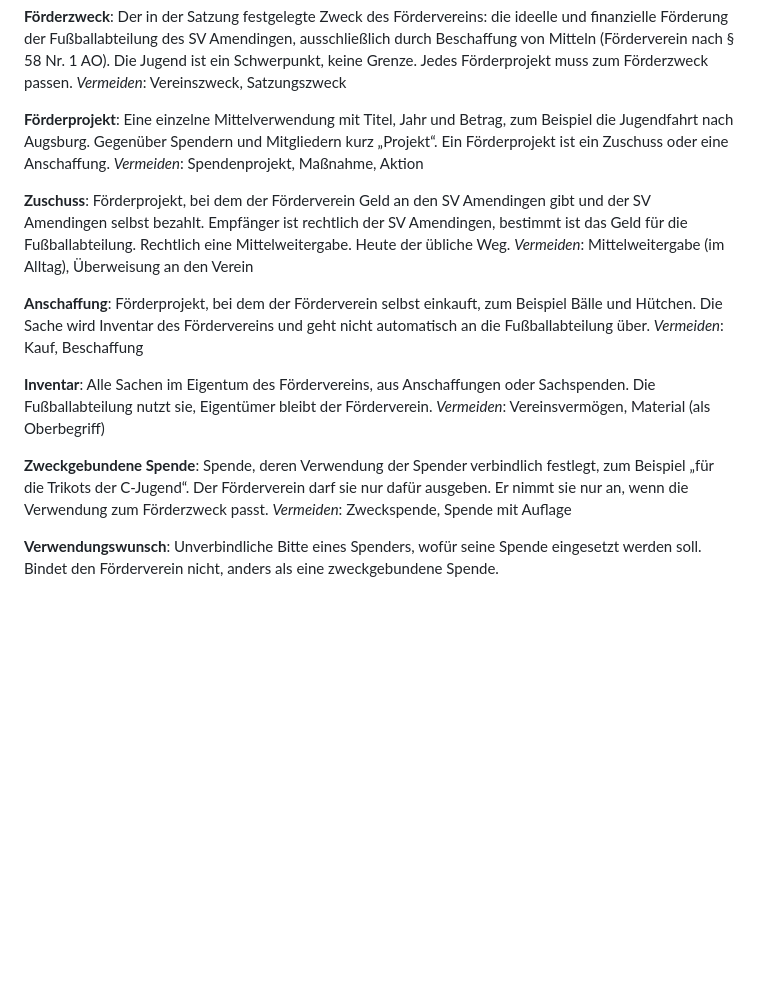
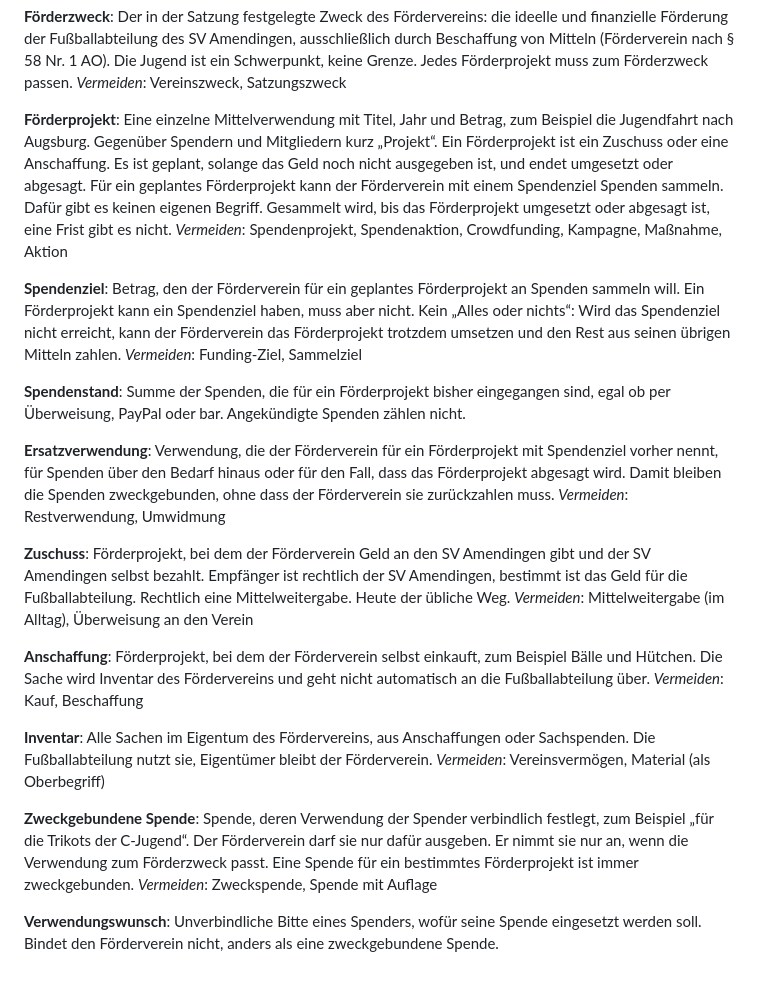
Before and after one commit to theaussie86/foerderverein-sv-amendingen, a Markdown page: GLOSSARY.md, the part around the change. Rendered like a GitHub page; blank space fills up the shorter version.

Commit message:
Glossar: Förderprojekt mit Spendenziel statt eigener Spendenaktion
Förderprojekt ist geplant, umgesetzt oder abgesagt; neu sind Spendenziel, Spendenstand und Ersatzverwendung. Spenden für ein Förderprojekt sind zweckgebunden.

Claude-Session: https://claude.ai/code/session_01GhFq7bfWTkwD5wb2gNXSmm

```diff
--- a/GLOSSARY.md
+++ b/GLOSSARY.md
@@ -222,8 +222,19 @@ Der in der Satzung festgelegte Zweck des Fördervereins: die ideelle und finanzi
 _Vermeiden_: Vereinszweck, Satzungszweck
 
 **Förderprojekt**:
-Eine einzelne Mittelverwendung mit Titel, Jahr und Betrag, zum Beispiel die Jugendfahrt nach Augsburg. Gegenüber Spendern und Mitgliedern kurz „Projekt“. Ein Förderprojekt ist ein Zuschuss oder eine Anschaffung.
-_Vermeiden_: Spendenprojekt, Maßnahme, Aktion
+Eine einzelne Mittelverwendung mit Titel, Jahr und Betrag, zum Beispiel die Jugendfahrt nach Augsburg. Gegenüber Spendern und Mitgliedern kurz „Projekt“. Ein Förderprojekt ist ein Zuschuss oder eine Anschaffung. Es ist geplant, solange das Geld noch nicht ausgegeben ist, und endet umgesetzt oder abgesagt. Für ein geplantes Förderprojekt kann der Förderverein mit einem Spendenziel Spenden sammeln. Dafür gibt es keinen eigenen Begriff. Gesammelt wird, bis das Förderprojekt umgesetzt oder abgesagt ist, eine Frist gibt es nicht.
+_Vermeiden_: Spendenprojekt, Spendenaktion, Crowdfunding, Kampagne, Maßnahme, Aktion
+
+**Spendenziel**:
+Betrag, den der Förderverein für ein geplantes Förderprojekt an Spenden sammeln will. Ein Förderprojekt kann ein Spendenziel haben, muss aber nicht. Kein „Alles oder nichts“: Wird das Spendenziel nicht erreicht, kann der Förderverein das Förderprojekt trotzdem umsetzen und den Rest aus seinen übrigen Mitteln zahlen.
+_Vermeiden_: Funding-Ziel, Sammelziel
+
+**Spendenstand**:
+Summe der Spenden, die für ein Förderprojekt bisher eingegangen sind, egal ob per Überweisung, PayPal oder bar. Angekündigte Spenden zählen nicht.
+
+**Ersatzverwendung**:
+Verwendung, die der Förderverein für ein Förderprojekt mit Spendenziel vorher nennt, für Spenden über den Bedarf hinaus oder für den Fall, dass das Förderprojekt abgesagt wird. Damit bleiben die Spenden zweckgebunden, ohne dass der Förderverein sie zurückzahlen muss.
+_Vermeiden_: Restverwendung, Umwidmung
 
 **Zuschuss**:
 Förderprojekt, bei dem der Förderverein Geld an den SV Amendingen gibt und der SV Amendingen selbst bezahlt. Empfänger ist rechtlich der SV Amendingen, bestimmt ist das Geld für die Fußballabteilung. Rechtlich eine Mittelweitergabe. Heute der übliche Weg.
@@ -238,7 +249,7 @@ Alle Sachen im Eigentum des Fördervereins, aus Anschaffungen oder Sachspenden.
 _Vermeiden_: Vereinsvermögen, Material (als Oberbegriff)
 
 **Zweckgebundene Spende**:
-Spende, deren Verwendung der Spender verbindlich festlegt, zum Beispiel „für die Trikots der C-Jugend“. Der Förderverein darf sie nur dafür ausgeben. Er nimmt sie nur an, wenn die Verwendung zum Förderzweck passt.
+Spende, deren Verwendung der Spender verbindlich festlegt, zum Beispiel „für die Trikots der C-Jugend“. Der Förderverein darf sie nur dafür ausgeben. Er nimmt sie nur an, wenn die Verwendung zum Förderzweck passt. Eine Spende für ein bestimmtes Förderprojekt ist immer zweckgebunden.
 _Vermeiden_: Zweckspende, Spende mit Auflage
 
 **Verwendungswunsch**:
```
